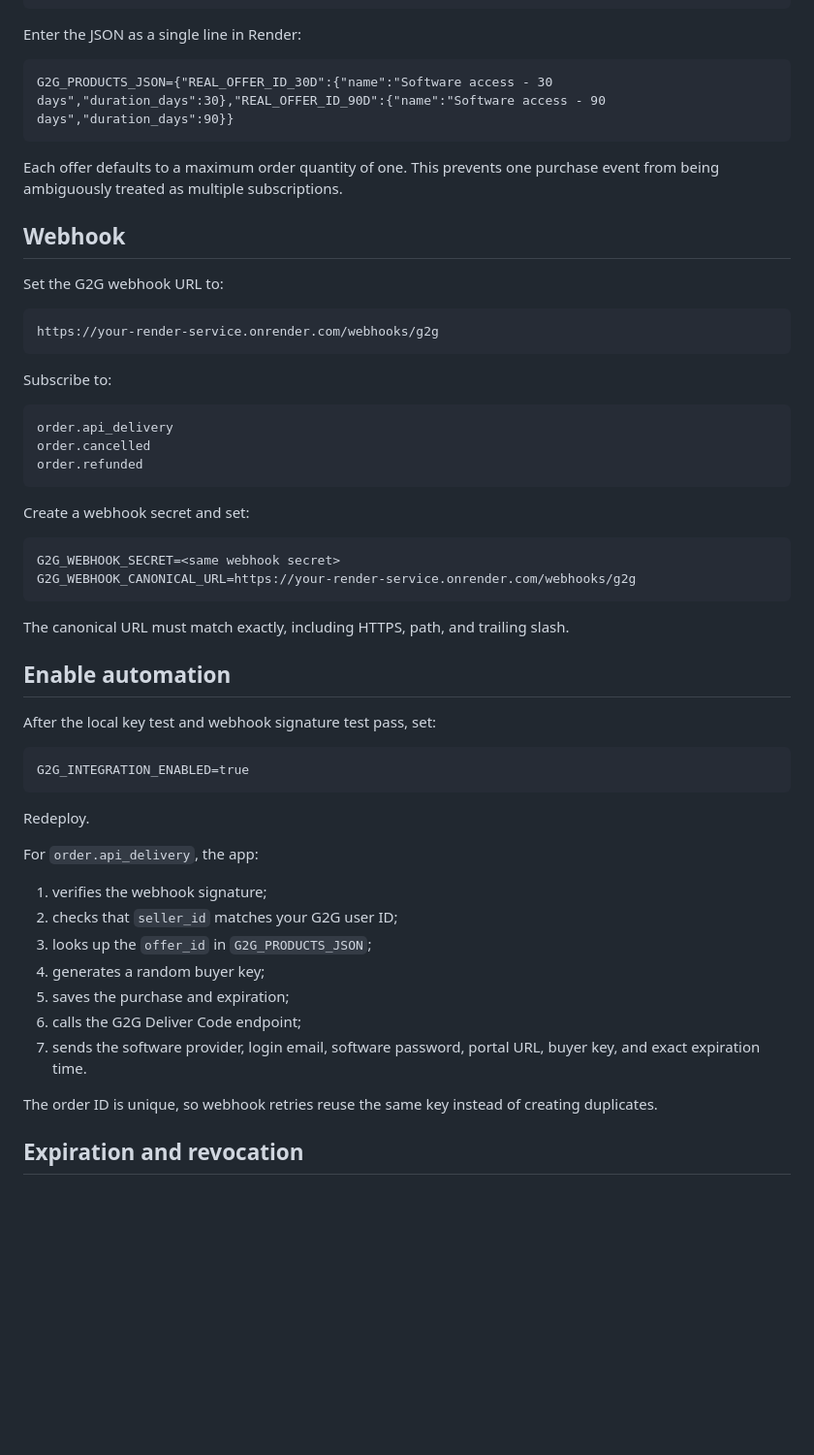
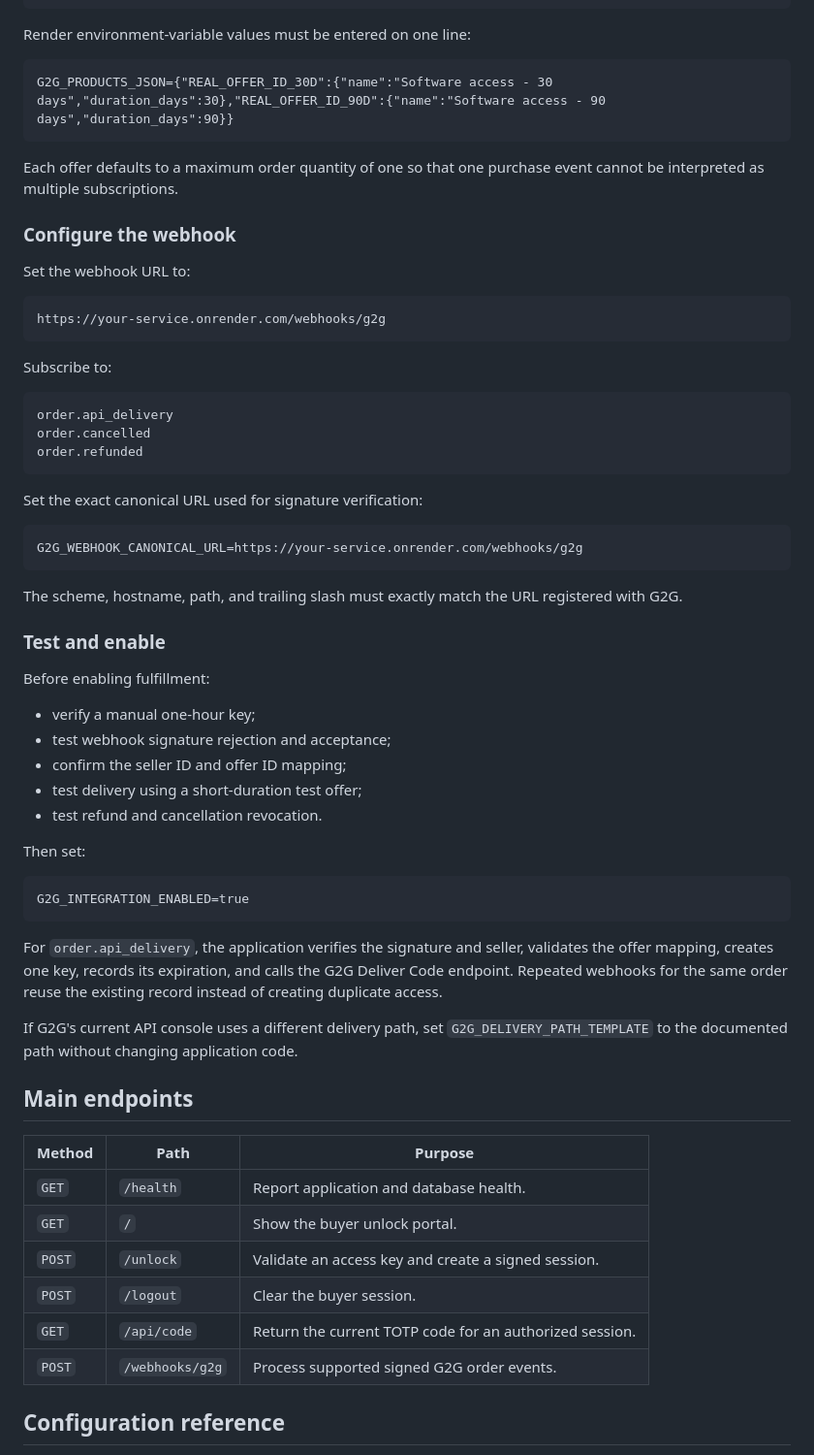
Before and after one commit to noobmaster693/personal-totp-render-public-beta, a Markdown page: README.md, the part around one of its changes. Shown at 97% size. GitHub-like rendering; blank space fills up the shorter version.

````diff
--- a/README.md
+++ b/README.md
@@ -144,20 +178,20 @@ Create one G2G offer for each subscription duration. Put the exact G2G offer IDs
 }
 ```
 
-Enter the JSON as a single line in Render:
+Render environment-variable values must be entered on one line:
 
 ```text
 G2G_PRODUCTS_JSON={"REAL_OFFER_ID_30D":{"name":"Software access - 30 days","duration_days":30},"REAL_OFFER_ID_90D":{"name":"Software access - 90 days","duration_days":90}}
 ```
 
-Each offer defaults to a maximum order quantity of one. This prevents one purchase event from being ambiguously treated as multiple subscriptions.
+Each offer defaults to a maximum order quantity of one so that one purchase event cannot be interpreted as multiple subscriptions.
 
-## Webhook
+### Configure the webhook
 
-Set the G2G webhook URL to:
+Set the webhook URL to:
 
 ```text
-https://your-render-service.onrender.com/webhooks/g2g
+https://your-service.onrender.com/webhooks/g2g
 ```
 
 Subscribe to:
@@ -168,36 +202,44 @@ order.cancelled
 order.refunded
 ```
 
-Create a webhook secret and set:
+Set the exact canonical URL used for signature verification:
 
-```text
-G2G_WEBHOOK_SECRET=<same webhook secret>
-G2G_WEBHOOK_CANONICAL_URL=https://your-render-service.onrender.com/webhooks/g2g
+```dotenv
+G2G_WEBHOOK_CANONICAL_URL=https://your-service.onrender.com/webhooks/g2g
 ```
 
-The canonical URL must match exactly, including HTTPS, path, and trailing slash.
+The scheme, hostname, path, and trailing slash must exactly match the URL registered with G2G.
 
-## Enable automation
+### Test and enable
 
-After the local key test and webhook signature test pass, set:
+Before enabling fulfillment:
 
-```text
+- verify a manual one-hour key;
+- test webhook signature rejection and acceptance;
+- confirm the seller ID and offer ID mapping;
+- test delivery using a short-duration test offer;
+- test refund and cancellation revocation.
+
+Then set:
+
+```dotenv
 G2G_INTEGRATION_ENABLED=true
 ```
 
-Redeploy.
+For `order.api_delivery`, the application verifies the signature and seller, validates the offer mapping, creates one key, records its expiration, and calls the G2G Deliver Code endpoint. Repeated webhooks for the same order reuse the existing record instead of creating duplicate access.
 
-For `order.api_delivery`, the app:
+If G2G's current API console uses a different delivery path, set `G2G_DELIVERY_PATH_TEMPLATE` to the documented path without changing application code.
 
-1. verifies the webhook signature;
-2. checks that `seller_id` matches your G2G user ID;
-3. looks up the `offer_id` in `G2G_PRODUCTS_JSON`;
-4. generates a random buyer key;
-5. saves the purchase and expiration;
-6. calls the G2G Deliver Code endpoint;
-7. sends the software provider, login email, software password, portal URL, buyer key, and exact expiration time.
+## Main endpoints
 
-The order ID is unique, so webhook retries reuse the same key instead of creating duplicates.
+| Method | Path | Purpose |
+| --- | --- | --- |
+| `GET` | `/health` | Report application and database health. |
+| `GET` | `/` | Show the buyer unlock portal. |
+| `POST` | `/unlock` | Validate an access key and create a signed session. |
+| `POST` | `/logout` | Clear the buyer session. |
+| `GET` | `/api/code` | Return the current TOTP code for an authorized session. |
+| `POST` | `/webhooks/g2g` | Process supported signed G2G order events. |
 
-## Expiration and revocation
+## Configuration reference
 
````
Also changed, not shown: other parts of README.md (+159 -115 lines).
